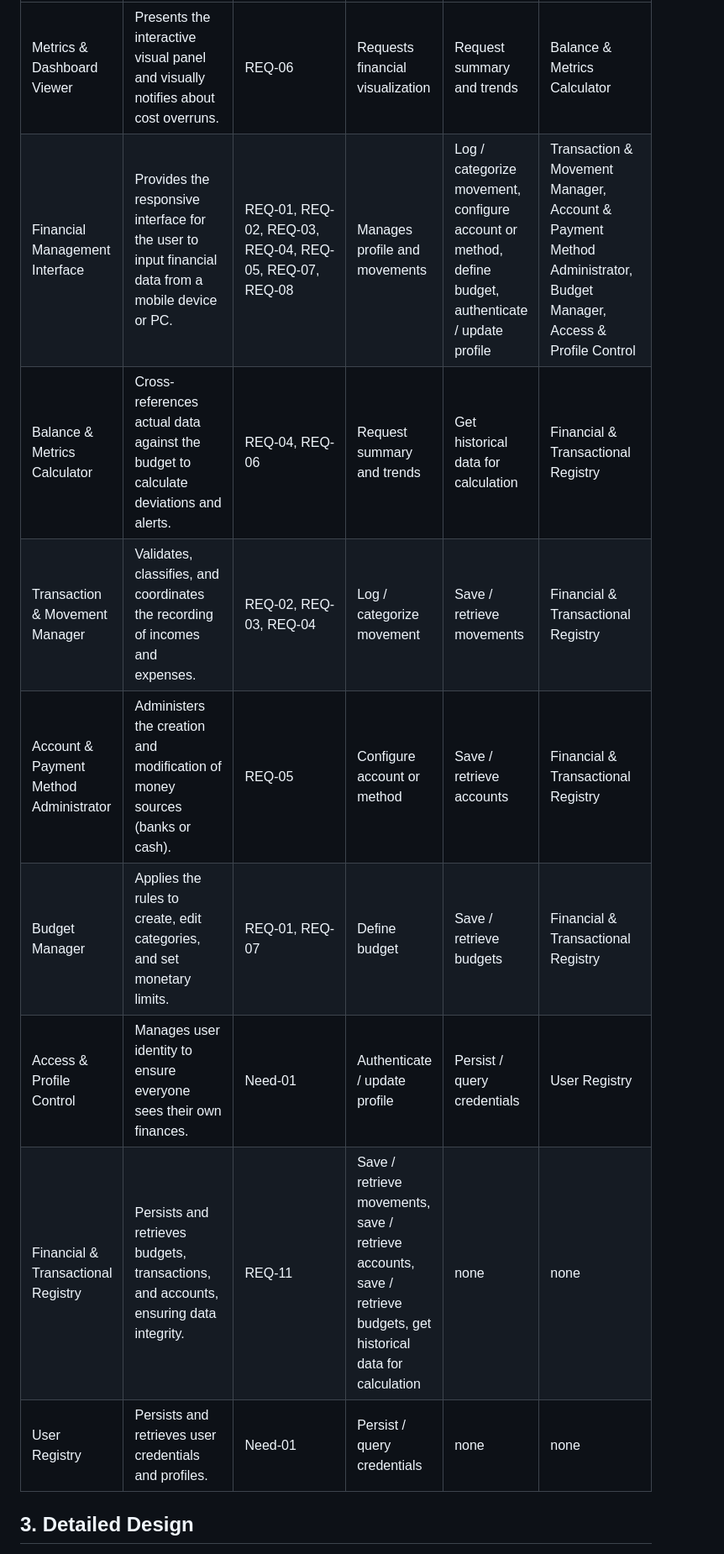
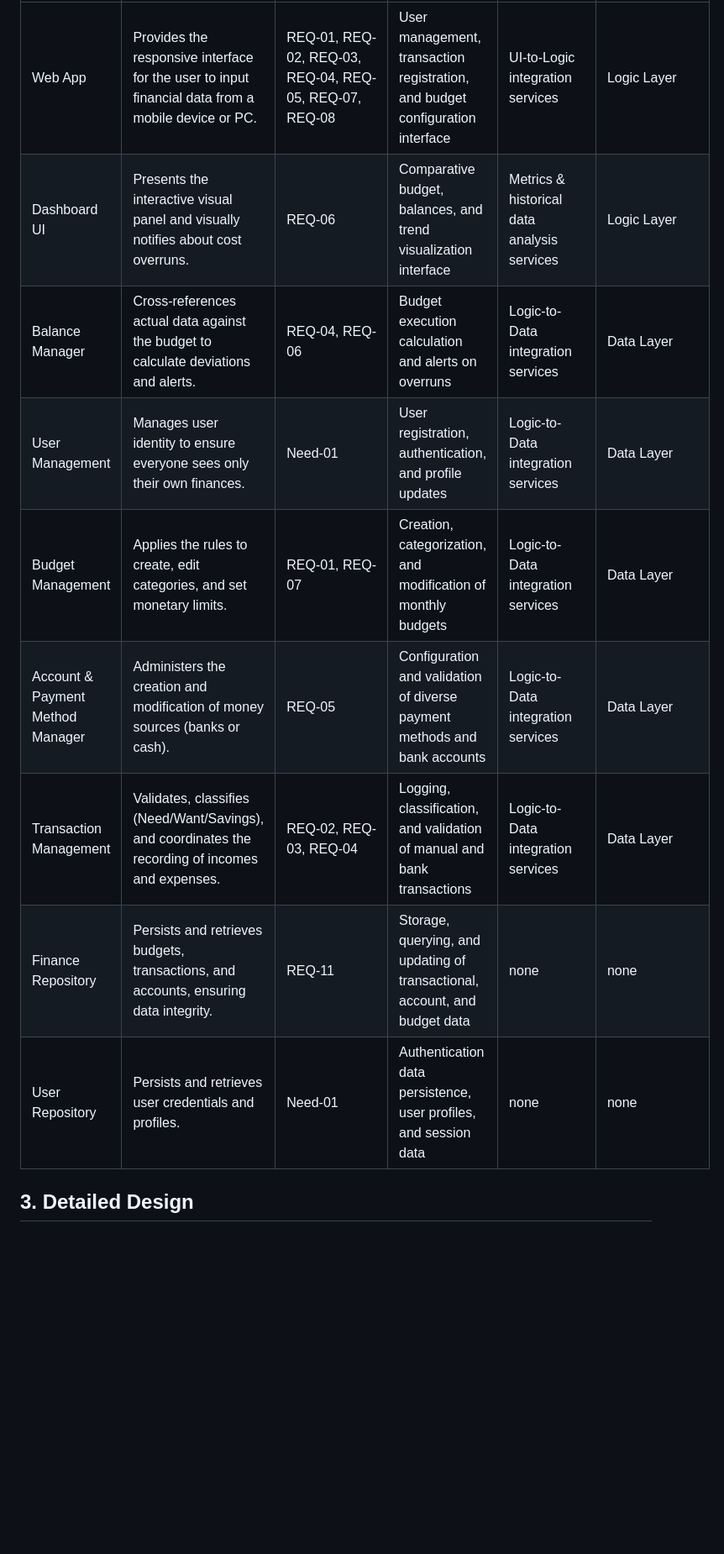
Before and after one commit to JogerUN/UN-budget, a Markdown page: docs/01_Architectural_and_Detailed_Design.md, the part around one of its changes. Shown at 84% size. GitHub-like rendering; blank space fills up the shorter version.

Commit message:
Diagram and table consistent with architectural hypothesis

```diff
--- a/docs/01_Architectural_and_Detailed_Design.md
+++ b/docs/01_Architectural_and_Detailed_Design.md
@@ -99,13 +57,13 @@ flowchart LR
 |---|---|---|---|---|---|
-| Metrics & Dashboard Viewer | Presents the interactive visual panel and visually notifies about cost overruns. | REQ-06 | Requests financial visualization | Request summary and trends | Balance & Metrics Calculator |
-| Financial Management Interface | Provides the responsive interface for the user to input financial data from a mobile device or PC. | REQ-01, REQ-02, REQ-03, REQ-04, REQ-05, REQ-07, REQ-08 | Manages profile and movements | Log / categorize movement, configure account or method, define budget, authenticate / update profile | Transaction & Movement Manager, Account & Payment Method Administrator, Budget Manager, Access & Profile Control |
-| Balance & Metrics Calculator | Cross-references actual data against the budget to calculate deviations and alerts. | REQ-04, REQ-06 | Request summary and trends | Get historical data for calculation | Financial & Transactional Registry |
-| Transaction & Movement Manager | Validates, classifies, and coordinates the recording of incomes and expenses. | REQ-02, REQ-03, REQ-04 | Log / categorize movement | Save / retrieve movements | Financial & Transactional Registry |
-| Account & Payment Method Administrator | Administers the creation and modification of money sources (banks or cash). | REQ-05 | Configure account or method | Save / retrieve accounts | Financial & Transactional Registry |
-| Budget Manager | Applies the rules to create, edit categories, and set monetary limits. | REQ-01, REQ-07 | Define budget | Save / retrieve budgets | Financial & Transactional Registry |
-| Access & Profile Control | Manages user identity to ensure everyone sees their own finances. | Need-01 | Authenticate / update profile | Persist / query credentials | User Registry |
-| Financial & Transactional Registry | Persists and retrieves budgets, transactions, and accounts, ensuring data integrity. | REQ-11 | Save / retrieve movements, save / retrieve accounts, save / retrieve budgets, get historical data for calculation | none | none |
-| User Registry | Persists and retrieves user credentials and profiles. | Need-01 | Persist / query credentials | none | none |
+| Web App | Provides the responsive interface for the user to input financial data from a mobile device or PC. | REQ-01, REQ-02, REQ-03, REQ-04, REQ-05, REQ-07, REQ-08 | User management, transaction registration, and budget configuration interface | UI-to-Logic integration services | Logic Layer |
+| Dashboard UI | Presents the interactive visual panel and visually notifies about cost overruns. | REQ-06 | Comparative budget, balances, and trend visualization interface | Metrics & historical data analysis services | Logic Layer |
+| Balance Manager | Cross-references actual data against the budget to calculate deviations and alerts. | REQ-04, REQ-06 | Budget execution calculation and alerts on overruns | Logic-to-Data integration services | Data Layer |
+| User Management | Manages user identity to ensure everyone sees only their own finances. | Need-01 | User registration, authentication, and profile updates | Logic-to-Data integration services | Data Layer |
+| Budget Management | Applies the rules to create, edit categories, and set monetary limits. | REQ-01, REQ-07 | Creation, categorization, and modification of monthly budgets | Logic-to-Data integration services | Data Layer |
+| Account & Payment Method Manager | Administers the creation and modification of money sources (banks or cash). | REQ-05 | Configuration and validation of diverse payment methods and bank accounts | Logic-to-Data integration services | Data Layer |
+| Transaction Management | Validates, classifies (Need/Want/Savings), and coordinates the recording of incomes and expenses. | REQ-02, REQ-03, REQ-04 | Logging, classification, and validation of manual and bank transactions | Logic-to-Data integration services | Data Layer |
+| Finance Repository | Persists and retrieves budgets, transactions, and accounts, ensuring data integrity. | REQ-11 | Storage, querying, and updating of transactional, account, and budget data | none | none |
+| User Repository | Persists and retrieves user credentials and profiles. | Need-01 | Authentication data persistence, user profiles, and session data | none | none |
 
 ## 3. Detailed Design
 
```
Also changed, not shown: other parts of docs/01_Architectural_and_Detailed_Design.md (+3 -45 lines), docs/Component_Diagram.jpg (added).
